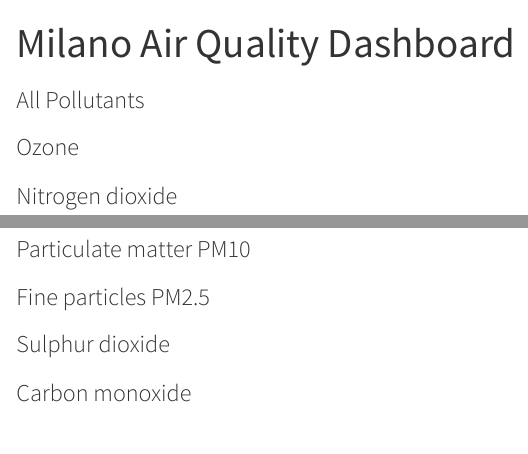
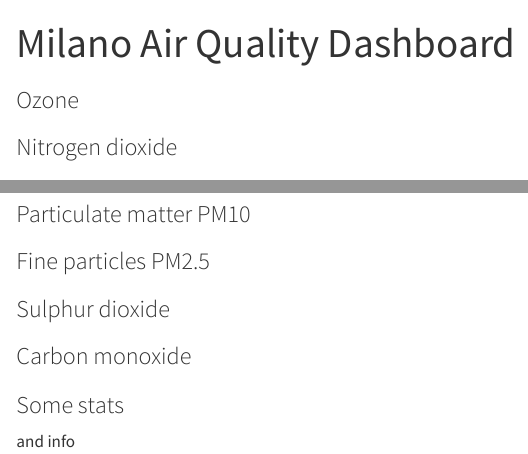
Before and after one commit to othomantegazza/milano-air-quality, a Quarto document (index.qmd): the page in a window 1100 px wide, from its top, and a second part further down, joined at a grey line. Rendered offline with R 4.5, knitr and Pandoc in place of Quarto, with nearby package versions; the code chunks are not run, so their results and figures are left out.

Commit message:
add lateral tab with info

````diff
--- a/index.qmd
+++ b/index.qmd
@@ -127,11 +127,11 @@ air_q_scaled <-
   unnest(data_scaled)
 ```
 
-::::: {.grid}
+:::::: {.grid}
+
+::::: {.g-col-8}
 
 ::: {.g-col-12}
-
-### All Pollutants
 
 ```{r heatmap}
 #| panel: fill
@@ -198,3 +198,13 @@
 ::::
 
 :::::
+
+::::: {.g-col-4}
+
+### Some stats
+
+and info
+
+:::::
+
+:::::
````
Also changed, not shown: index.qmd (2 more changed lines).
